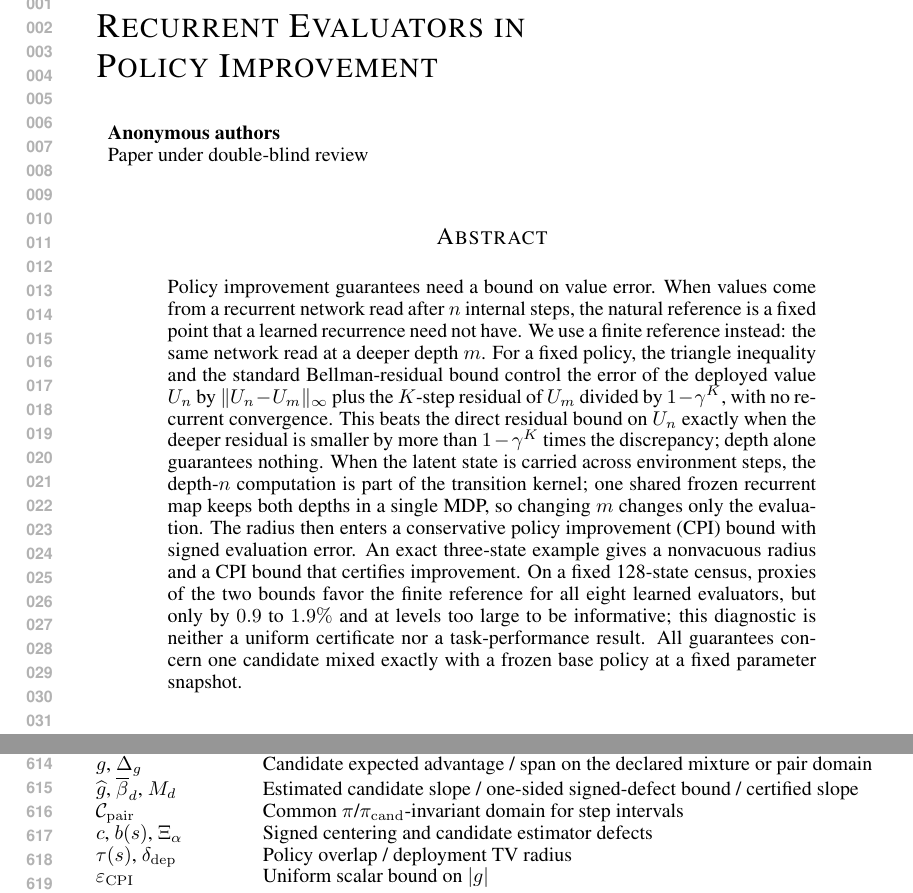
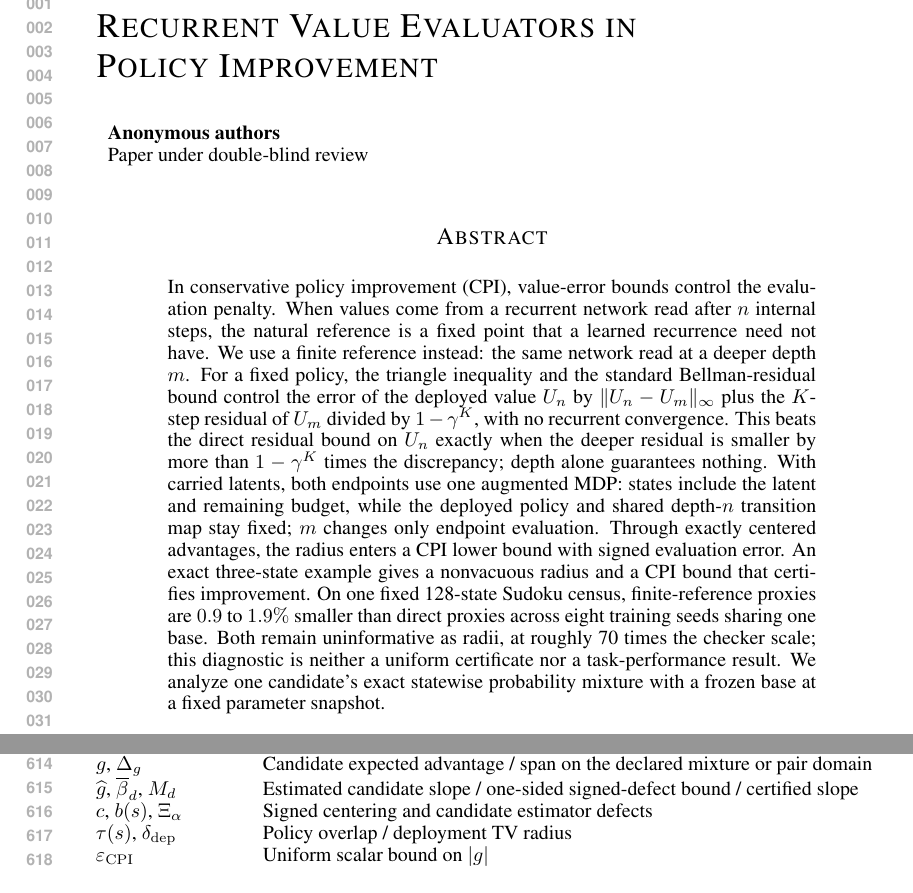
Before and after one commit to buiksat/UPI_TRM, a LaTeX paper (UPI_TRM_ICLR/main.tex): two parts of pages 1 and 12 of 28, joined at a grey line, cut so that both start at the same text. Compiled offline with pdfLaTeX.

Commit message:
Clarify abstract scope and identify recurrent value evaluators
Apply the author-approved abstract revision: make the evaluation penalty, augmented-state construction, exact centering, finite-census scale, and exact probability-mixture scope explicit. Add Value to the visible title and PDF-title metadata.

Source-only update. The committed PDF has not been rebuilt by this change.

```diff
--- a/UPI_TRM_ICLR/main.tex
+++ b/UPI_TRM_ICLR/main.tex
@@ -36,7 +36,7 @@
 % Load hyperref after float-defining packages.
 \usepackage{hyperref}
 \hypersetup{
-  pdftitle={Finite-Reference Error Bounds for Recurrent Evaluators in Policy Improvement},
+  pdftitle={Finite-Reference Error Bounds for Recurrent Value Evaluators in Policy Improvement},
   pdfauthor={},
   pdfcreator={},
   pdfproducer={},
@@ -64,6 +64,7 @@
 \newtheorem*{theorem*}{Theorem}
 \newtheorem*{proposition*}{Proposition}
 \newtheorem*{lemma*}{Lemma}
+\newtheorem*{corollary*}{Corollary}
 \newtheorem{example}[theorem]{Example}
 
 
@@ -104,7 +105,7 @@
 % TITLE & AUTHOR
 %%%%%%%%%%%%%%%%%%%%%%%%%%%%
 
-\title{Finite-Reference Error Bounds for\\ Recurrent Evaluators in\\ Policy Improvement}
+\title{Finite-Reference Error Bounds for\\ Recurrent Value Evaluators in\\ Policy Improvement}
 
 \author{%
   Anonymous Author(s)
@@ -114,27 +115,29 @@
 
 \maketitle
 \begin{abstract}
-Policy improvement guarantees need a bound on value error. When values come
-from a recurrent network read after $n$ internal steps, the natural reference
-is a fixed point that a learned recurrence need not have. We use a finite
-reference instead: the same network read at a deeper depth $m$. For a fixed
-policy, the triangle inequality and the standard Bellman-residual bound
-control the error of the deployed value $U_n$ by $\|U_n-U_m\|_\infty$ plus the
-$K$-step residual of $U_m$ divided by $1-\gamma^K$, with no recurrent
-convergence. This beats the direct residual bound on $U_n$ exactly when the
-deeper residual is smaller by more than $1-\gamma^K$ times the discrepancy;
-depth alone guarantees nothing. When the latent state is carried across
-environment steps, the depth-$n$ computation is part of the transition
-kernel; one shared frozen recurrent map keeps both depths in a single MDP, so
-changing $m$ changes only the evaluation. The radius then
-enters a conservative policy improvement (CPI) bound with signed evaluation
-error. An exact three-state example gives a nonvacuous radius and a CPI bound
-that certifies improvement. On a fixed 128-state census, proxies of the two
-bounds favor the finite reference for all eight learned evaluators, but only
-by $0.9$ to $1.9\%$ and at levels too large to be informative; this
-diagnostic is neither a uniform certificate nor a task-performance result.
-All guarantees concern one candidate mixed exactly with a frozen base policy
-at a fixed parameter snapshot.
+In conservative policy improvement (CPI), value-error bounds control the
+ evaluation penalty. When values come from a recurrent network read after
+$n$ internal steps, the natural reference is a fixed point that a learned
+recurrence need not have. We use a finite reference instead: the same
+network read at a deeper depth $m$. For a fixed policy, the triangle
+inequality and the standard Bellman-residual bound control the error of
+ the deployed value $U_n$ by $\|U_n-U_m\|_\infty$ plus the $K$-step residual
+of $U_m$ divided by $1-\gamma^K$, with no recurrent convergence. This beats
+ the direct residual bound on $U_n$ exactly when the deeper residual is
+smaller by more than $1-\gamma^K$ times the discrepancy; depth alone
+ guarantees nothing. With carried latents, both endpoints use one augmented
+MDP: states include the latent and remaining budget, while the deployed
+policy and shared depth-$n$ transition map stay fixed; $m$ changes only
+endpoint evaluation. Through exactly centered advantages, the radius
+enters a CPI lower bound with signed evaluation error. An exact
+three-state example gives a nonvacuous radius and a CPI bound that
+certifies improvement. On one fixed 128-state Sudoku census,
+finite-reference proxies are $0.9$ to $1.9\%$ smaller than direct proxies
+across eight training seeds sharing one base. Both remain uninformative
+as radii, at roughly 70 times the checker scale; this diagnostic is neither
+ a uniform certificate nor a task-performance result. We analyze one
+candidate's exact statewise probability mixture with a frozen base at a
+fixed parameter snapshot.
 
 \end{abstract}
 
@@ -1118,7 +1121,6 @@ $\varepsilon_A$, $\bar\varepsilon_A$ & Episodic / augmented advantage error boun
 $\varepsilon_{\mathrm{res}}^*$ & Architectural residual at $U_*$ \\
 $g$, $\Delta_g$ & Candidate expected advantage / span on the declared mixture or pair domain \\
 $\widehat g$, $\overline{\beta}_d$, $M_d$ & Estimated candidate slope / one-sided signed-defect bound / certified slope \\
-$\mathcal C_{\mathrm{pair}}$ & Common $\pi$/$\pi_{\mathrm{cand}}$-invariant domain for step intervals \\
 $c$, $b(s)$, $\Xi_\alpha$ & Signed centering and candidate estimator defects \\
 $\tau(s)$, $\delta_{\mathrm{dep}}$ & Policy overlap / deployment TV radius \\
 $\varepsilon_{\mathrm{CPI}}$ & Uniform scalar bound on $|g|$ \\
```
Also changed, not shown: UPI_TRM_ICLR/main.tex (24 more changed lines).
